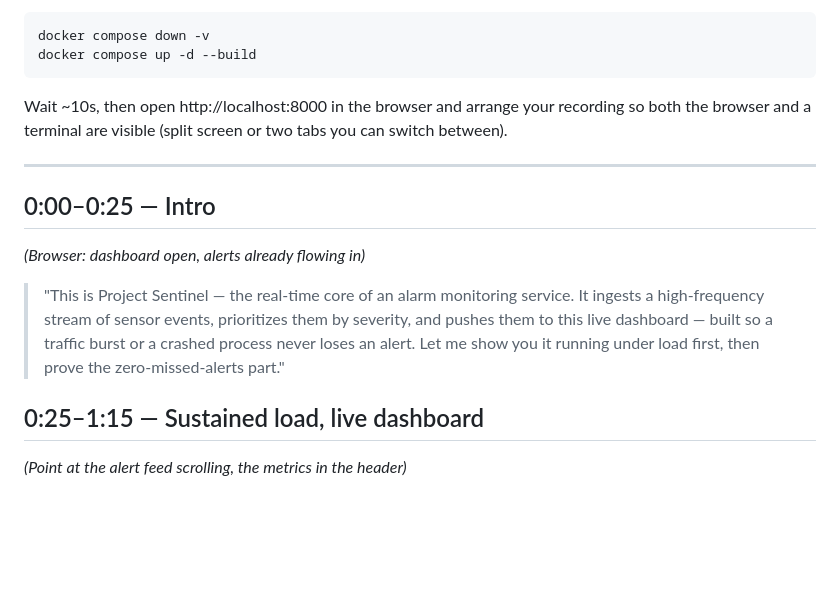
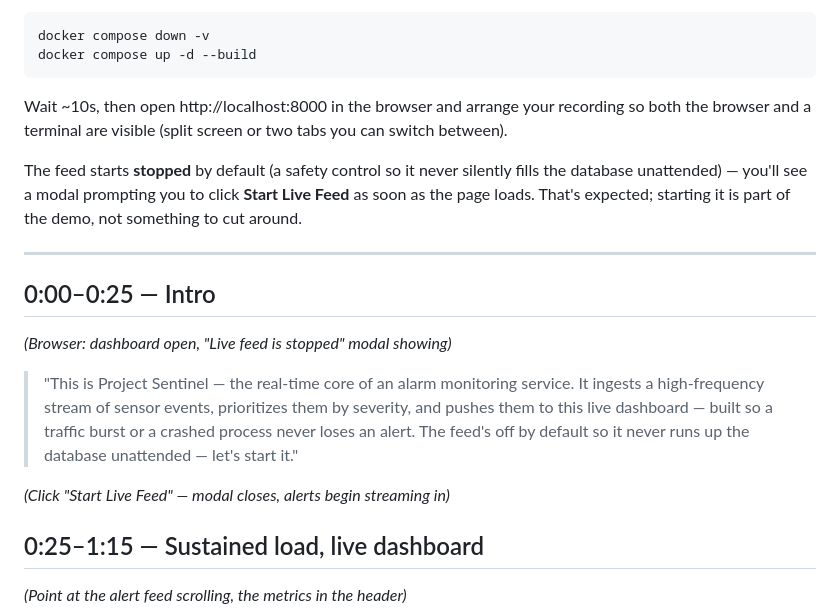
Before and after one commit to ZerpStvn/project-sentinel, a Markdown page: DEMO_SCRIPT.md, the part around the change. Rendered like a GitHub page; blank space fills up the shorter version.

Commit message:
Update demo script for the new feed start/stop control
Co-Authored-By: Claude Sonnet 5 <noreply@anthropic.com>

```diff
--- a/DEMO_SCRIPT.md
+++ b/DEMO_SCRIPT.md
@@ -14,17 +14,24 @@ Wait ~10s, then open http://localhost:8000 in the browser and arrange
 your recording so both the browser and a terminal are visible (split
 screen or two tabs you can switch between).
 
+The feed starts **stopped** by default (a safety control so it never
+silently fills the database unattended) — you'll see a modal prompting
+you to click **Start Live Feed** as soon as the page loads. That's
+expected; starting it is part of the demo, not something to cut around.
+
 ---
 
 ## 0:00–0:25 — Intro
 
-*(Browser: dashboard open, alerts already flowing in)*
+*(Browser: dashboard open, "Live feed is stopped" modal showing)*
 
 > "This is Project Sentinel — the real-time core of an alarm monitoring
 > service. It ingests a high-frequency stream of sensor events, prioritizes
 > them by severity, and pushes them to this live dashboard — built so a
-> traffic burst or a crashed process never loses an alert. Let me show you
-> it running under load first, then prove the zero-missed-alerts part."
+> traffic burst or a crashed process never loses an alert. The feed's off
+> by default so it never runs up the database unattended — let's start it."
+
+*(Click "Start Live Feed" — modal closes, alerts begin streaming in)*
 
 ## 0:25–1:15 — Sustained load, live dashboard
 
```
